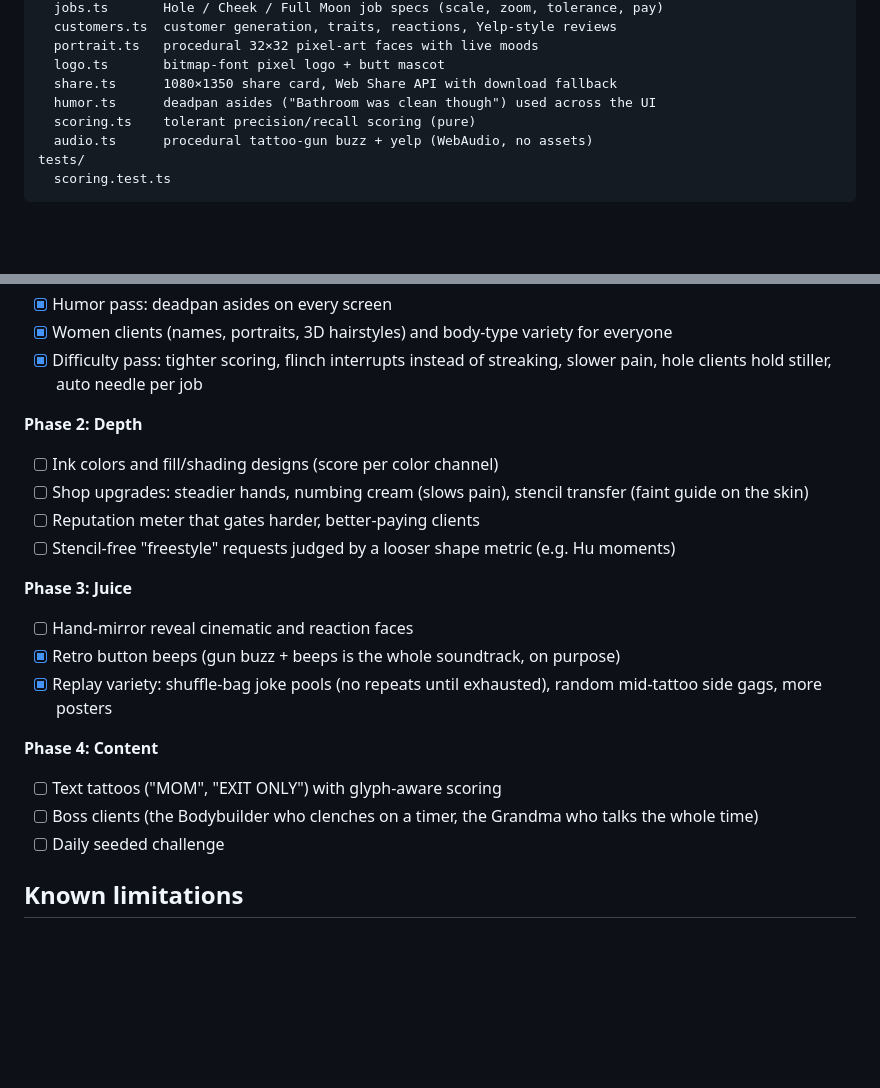
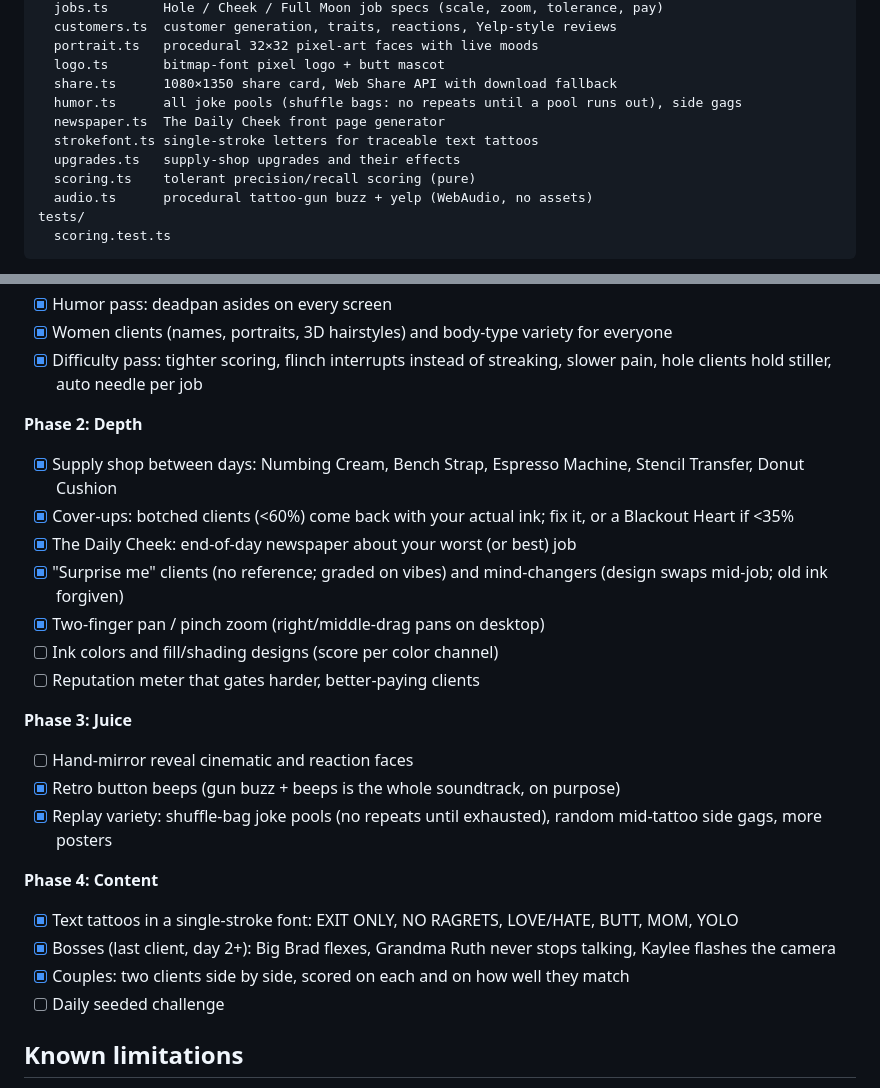
Before and after one commit to jaredbahr/TattooSim, a Markdown page: README.md, 2 parts joined by grey strips. Rendered like a GitHub page; blank space fills up the shorter version.

Commit message:
README: roadmap and architecture for shop, cover-ups, newspaper, twists, text tattoos, bosses, couples
Co-Authored-By: Claude Opus 5.5 <noreply@anthropic.com>
Claude-Session: https://claude.ai/code/session_01KEqWV5YCF536NapNbwayw8

```diff
--- a/README.md
+++ b/README.md
@@ -89,7 +89,10 @@ src/
   portrait.ts   procedural 32×32 pixel-art faces with live moods
   logo.ts       bitmap-font pixel logo + butt mascot
   share.ts      1080×1350 share card, Web Share API with download fallback
-  humor.ts      deadpan asides ("Bathroom was clean though") used across the UI
+  humor.ts      all joke pools (shuffle bags: no repeats until a pool runs out), side gags
+  newspaper.ts  The Daily Cheek front page generator
+  strokefont.ts single-stroke letters for traceable text tattoos
+  upgrades.ts   supply-shop upgrades and their effects
   scoring.ts    tolerant precision/recall scoring (pure)
   audio.ts      procedural tattoo-gun buzz + yelp (WebAudio, no assets)
 tests/
@@ -132,10 +135,13 @@ Design decisions worth knowing:
 - [x] Difficulty pass: tighter scoring, flinch interrupts instead of streaking, slower pain, hole clients hold stiller, auto needle per job
 
 **Phase 2: Depth**
+- [x] Supply shop between days: Numbing Cream, Bench Strap, Espresso Machine, Stencil Transfer, Donut Cushion
+- [x] Cover-ups: botched clients (<60%) come back with your actual ink; fix it, or a Blackout Heart if <35%
+- [x] The Daily Cheek: end-of-day newspaper about your worst (or best) job
+- [x] "Surprise me" clients (no reference; graded on vibes) and mind-changers (design swaps mid-job; old ink forgiven)
+- [x] Two-finger pan / pinch zoom (right/middle-drag pans on desktop)
 - [ ] Ink colors and fill/shading designs (score per color channel)
-- [ ] Shop upgrades: steadier hands, numbing cream (slows pain), stencil transfer (faint guide on the skin)
 - [ ] Reputation meter that gates harder, better-paying clients
-- [ ] Stencil-free "freestyle" requests judged by a looser shape metric (e.g. Hu moments)
 
 **Phase 3: Juice**
 - [ ] Hand-mirror reveal cinematic and reaction faces
@@ -143,8 +149,9 @@ Design decisions worth knowing:
 - [x] Replay variety: shuffle-bag joke pools (no repeats until exhausted), random mid-tattoo side gags, more posters
 
 **Phase 4: Content**
-- [ ] Text tattoos ("MOM", "EXIT ONLY") with glyph-aware scoring
-- [ ] Boss clients (the Bodybuilder who clenches on a timer, the Grandma who talks the whole time)
+- [x] Text tattoos in a single-stroke font: EXIT ONLY, NO RAGRETS, LOVE/HATE, BUTT, MOM, YOLO
+- [x] Bosses (last client, day 2+): Big Brad flexes, Grandma Ruth never stops talking, Kaylee flashes the camera
+- [x] Couples: two clients side by side, scored on each and on how well they match
 - [ ] Daily seeded challenge
 
 ## Known limitations
```
